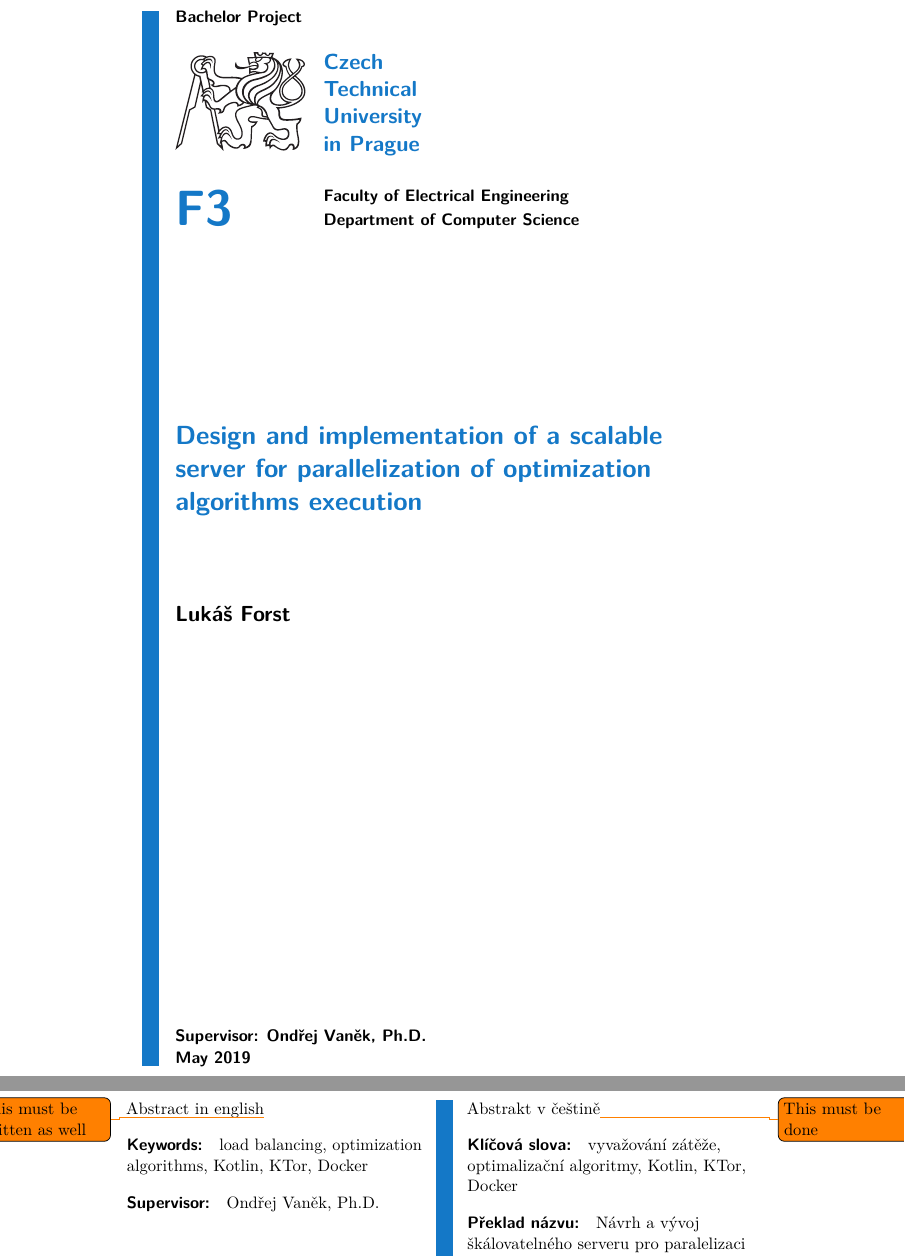
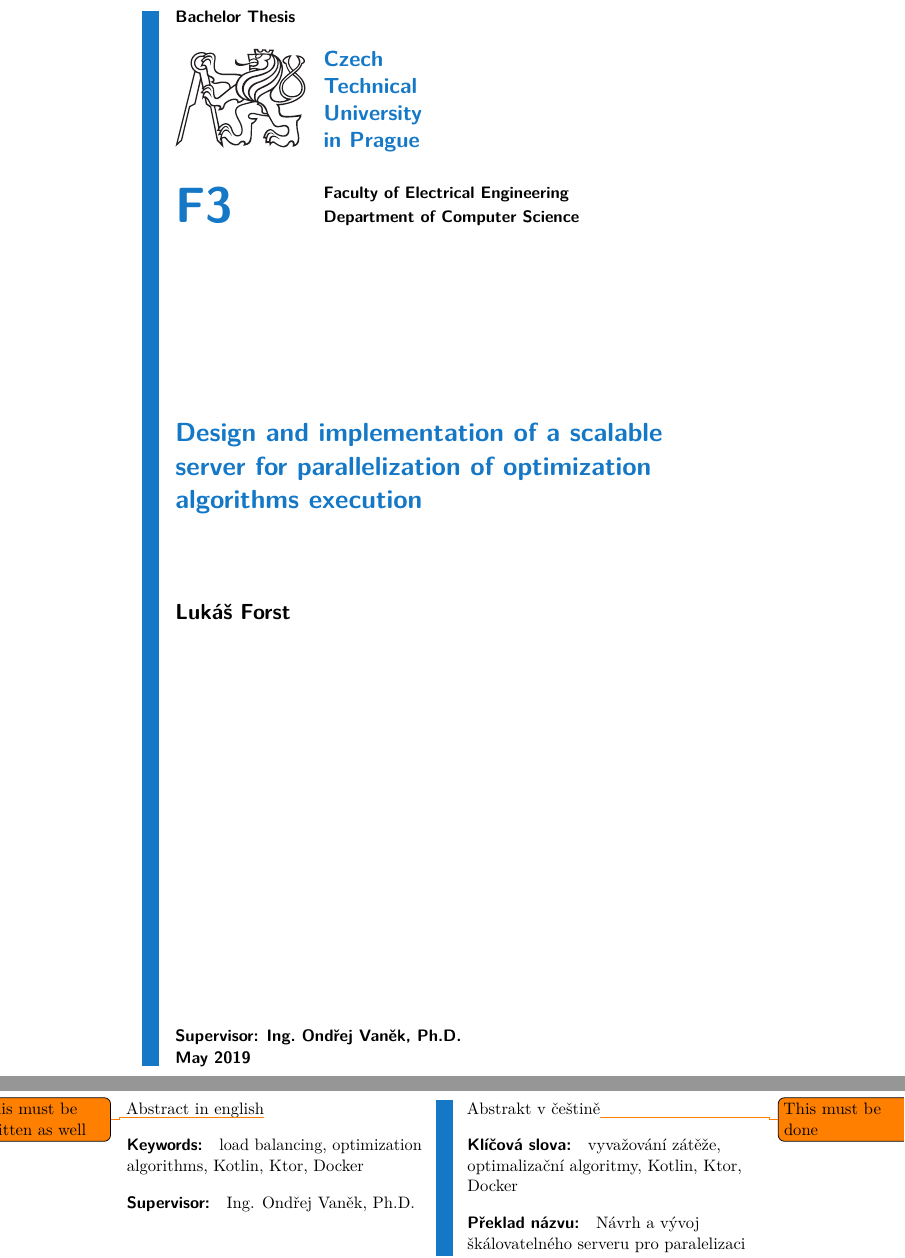
Before and after one commit to LukasForst/bachelor-thesis-text, a LaTeX thesis (tex/report.tex, which reads tex/ctuth-names.tex): two parts of pages 1 and 6 of 36, joined at a grey line, cut so that both start at the same text. Compiled offline with pdfLaTeX.

Commit message:
change to bachelor Thesis

```diff
--- a/tex/ctuth-names.tex
+++ b/tex/ctuth-names.tex
@@ -109,7 +109,7 @@
 	xdoctype .groups:n = { dc, nopre, nopost },
 
 	xdoctype-B .meta:n = {
-		doctype-english = { Bachelor ~ Project },
+		doctype-english = { Bachelor ~ Thesis },
 		doctype-czech = { Bakalářská ~ práce },
 		doctype-slovak = { Bakalárska ~ práca }
 	},
--- a/tex/report.tex
+++ b/tex/report.tex
@@ -16,9 +16,9 @@
 	department-czech = {Katedra počítačů},
 	department-english = {Department of Computer Science},
 	author = {Lukáš Forst},
-	supervisor = {Ondřej Vaněk, Ph.D.},
-	keywords-czech = {vyvažování zátěže, optimalizační algoritmy, Kotlin, KTor, Docker},
-    keywords-english = {load balancing, optimization algorithms, Kotlin, KTor, Docker},
+	supervisor = {Ing. Ondřej Vaněk, Ph.D.},
+	keywords-czech = {vyvažování zátěže, optimalizační algoritmy, Kotlin, Ktor, Docker},
+    keywords-english = {load balancing, optimization algorithms, Kotlin, Ktor, Docker},
     day = 20,
 	month = 5,
     year = 2019,
@@ -64,7 +64,7 @@ I declare that the presented work was developed independently and that I have li
 all sources of information used within it in accordance with the methodical instructions
 for observing the ethical principles in the preparation of university theses.
 
-\medskip
+\bigskip
 \noindent In Prague, \ctufield{day}.~\monthinlanguage{title}~\ctufield{year}
 \end{declaration}
 
```
Also changed, not shown: tex/txt_c_technologies.tex (+0 -5 lines), tex/txt_s_load_balancing_decisions.tex (+0 -1 lines), report.pdf, tex/report-da72f2bebb80-10.pdf (added), tex/report-da72f2bebb80-2.pdf (added), tex/report-da72f2bebb80-3.pdf (added), tex/report-da72f2bebb80-4.pdf (added), tex/report-da72f2bebb80.pdf (added), tex/txt_s_generated_data.tex (line endings or trailing spaces), 1 other file.
